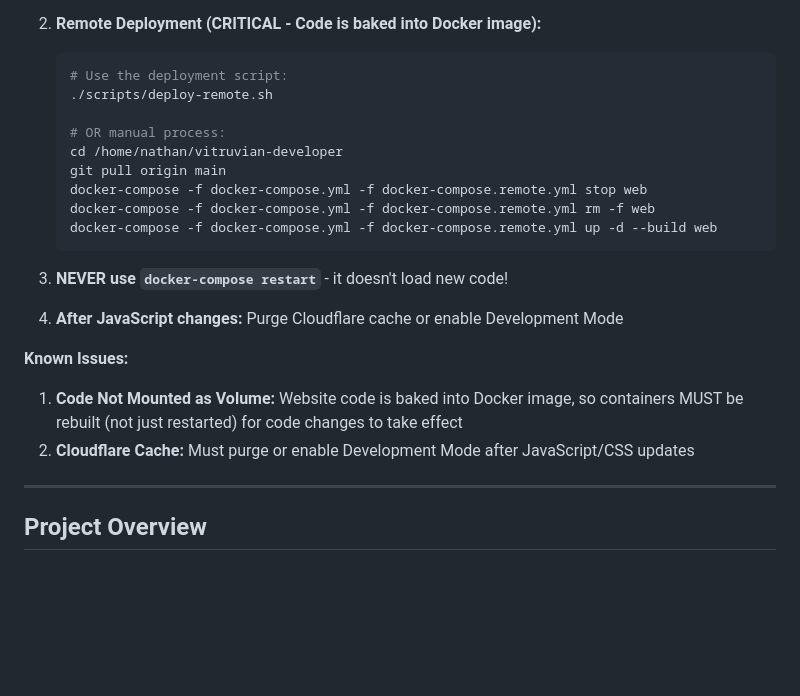
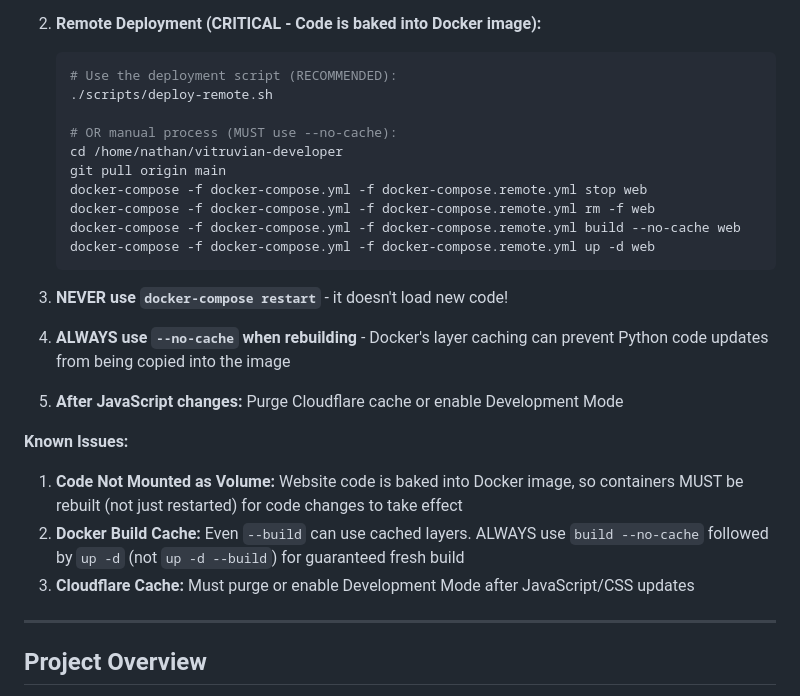
Before and after one commit to nbowman189/vitruvian-developer, a Markdown page: CLAUDE.md, the part around the change. Drawn GitHub-style; blank space fills up the shorter version.

Commit message:
Update deployment docs: emphasize --no-cache requirement for Docker builds

````diff
--- a/CLAUDE.md
+++ b/CLAUDE.md
@@ -22,24 +22,28 @@ This file provides guidance to Claude Code (claude.ai/code) when working with co
 
 2. **Remote Deployment (CRITICAL - Code is baked into Docker image):**
    ```bash
-   # Use the deployment script:
+   # Use the deployment script (RECOMMENDED):
    ./scripts/deploy-remote.sh
 
-   # OR manual process:
+   # OR manual process (MUST use --no-cache):
    cd /home/nathan/vitruvian-developer
    git pull origin main
    docker-compose -f docker-compose.yml -f docker-compose.remote.yml stop web
    docker-compose -f docker-compose.yml -f docker-compose.remote.yml rm -f web
-   docker-compose -f docker-compose.yml -f docker-compose.remote.yml up -d --build web
+   docker-compose -f docker-compose.yml -f docker-compose.remote.yml build --no-cache web
+   docker-compose -f docker-compose.yml -f docker-compose.remote.yml up -d web
    ```
 
 3. **NEVER use `docker-compose restart`** - it doesn't load new code!
 
-4. **After JavaScript changes:** Purge Cloudflare cache or enable Development Mode
+4. **ALWAYS use `--no-cache` when rebuilding** - Docker's layer caching can prevent Python code updates from being copied into the image
+
+5. **After JavaScript changes:** Purge Cloudflare cache or enable Development Mode
 
 **Known Issues:**
 1. **Code Not Mounted as Volume:** Website code is baked into Docker image, so containers MUST be rebuilt (not just restarted) for code changes to take effect
-2. **Cloudflare Cache:** Must purge or enable Development Mode after JavaScript/CSS updates
+2. **Docker Build Cache:** Even `--build` can use cached layers. ALWAYS use `build --no-cache` followed by `up -d` (not `up -d --build`) for guaranteed fresh build
+3. **Cloudflare Cache:** Must purge or enable Development Mode after JavaScript/CSS updates
 
 ---
 
````
